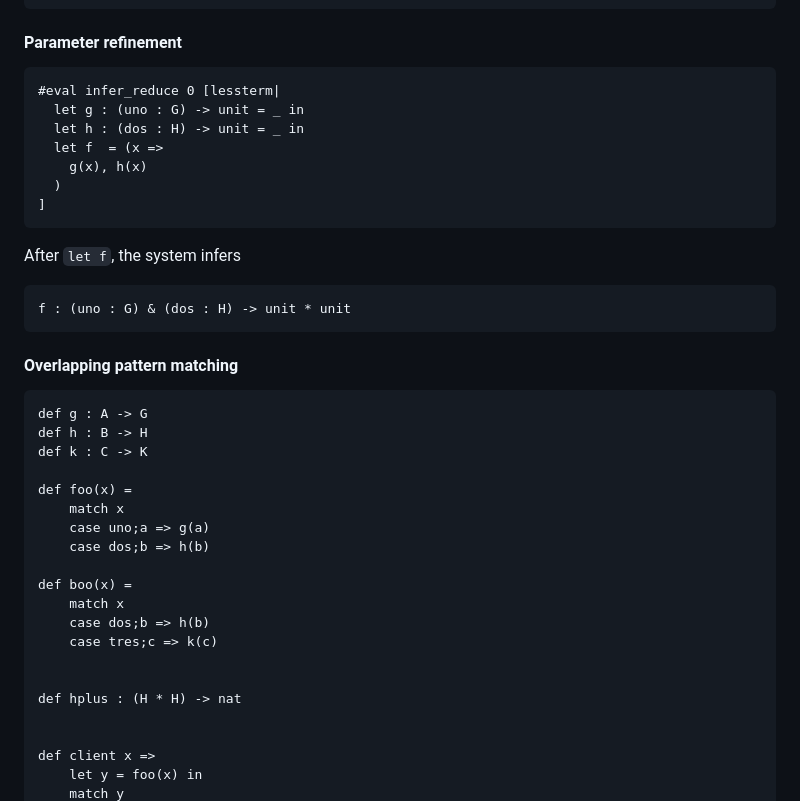
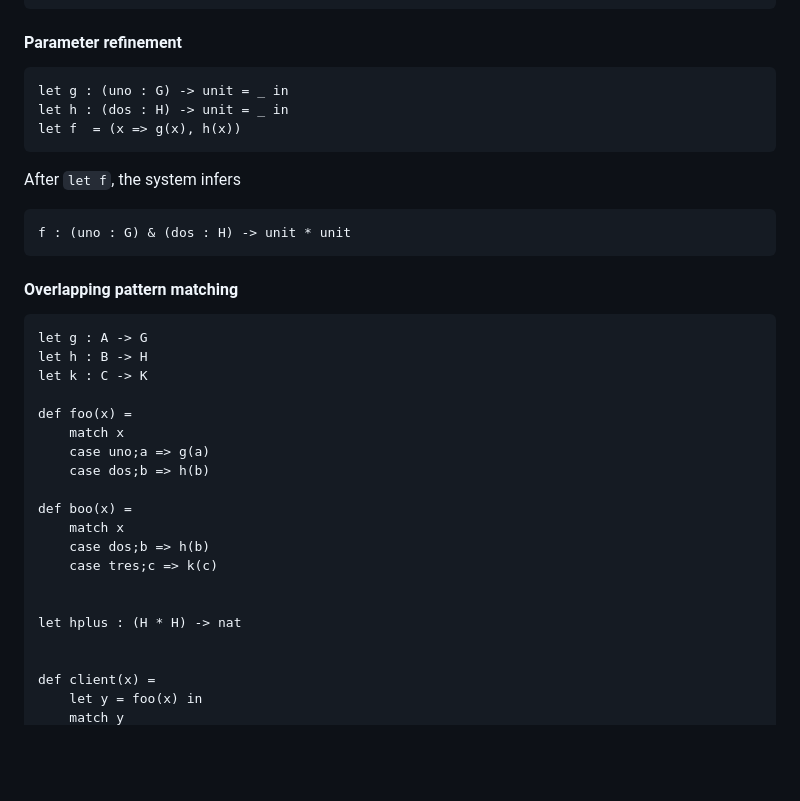
Before and after one commit to tlogan/ERST, a Markdown page: README.md, the part around the change printed below. Drawn GitHub-style; blank space fills up the shorter version.

Commit message:
clean up syntax in motivating examples

````diff
--- a/README.md
+++ b/README.md
@@ -78,13 +78,9 @@ lenient option. x : list[str | T], y : list[str | int | T]
 
 #### Parameter refinement
 ```
-#eval infer_reduce 0 [lessterm|
-  let g : (uno : G) -> unit = _ in
-  let h : (dos : H) -> unit = _ in
-  let f  = (x =>
-    g(x), h(x)
-  )
-]
+let g : (uno : G) -> unit = _ in
+let h : (dos : H) -> unit = _ in
+let f  = (x => g(x), h(x))
 ```
 
 After `let f`, the system infers
@@ -94,9 +90,9 @@ f : (uno : G) & (dos : H) -> unit * unit
 
 #### Overlapping pattern matching
 ```
-def g : A -> G
-def h : B -> H
-def k : C -> K
+let g : A -> G
+let h : B -> H
+let k : C -> K
 
 def foo(x) =
     match x
@@ -109,9 +105,9 @@ def boo(x) =
     case tres;c => k(c)
 
 
-def hplus : (H * H) -> nat
+let hplus : (H * H) -> nat
 
 
-def client x =>
+def client(x) =
     let y = foo(x) in
     match y
````
Also changed, not shown: other parts of README.md (+1 -1 lines).
